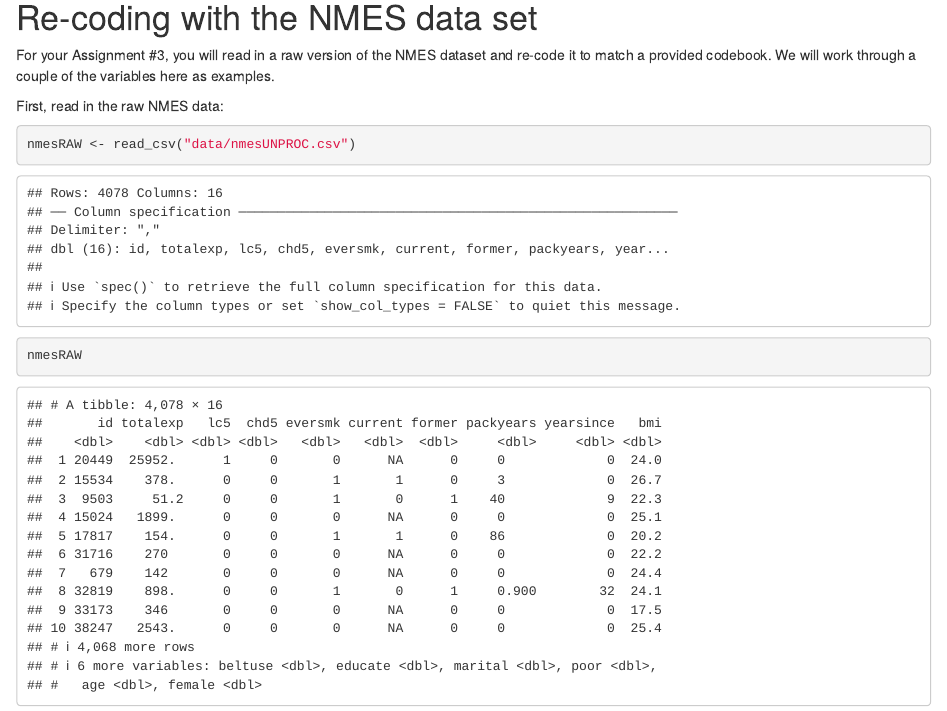
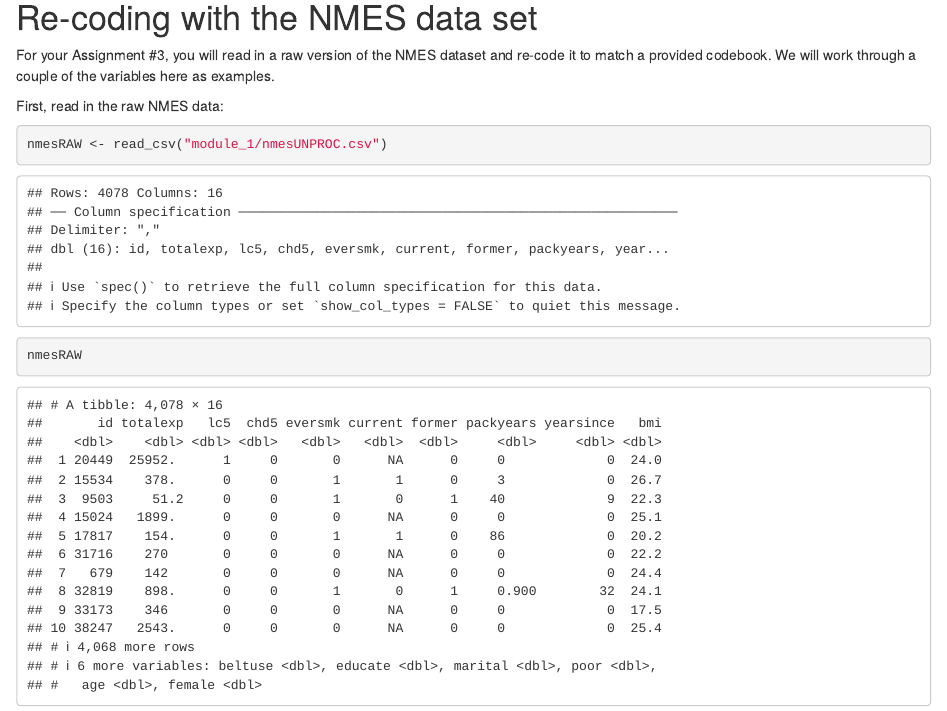
Before and after one commit to health-data-analysis-practicum-2024/class-materials, an R Markdown document (module_1/Content3-3_factors.Rmd): the page in a window 1100 px wide, from 520 px down. Rendered offline with R 4.5, knitr and Pandoc, with nearby package versions.

Commit message:
updated paths

````diff
--- a/module_1/Content3-3_factors.Rmd
+++ b/module_1/Content3-3_factors.Rmd
@@ -378,7 +378,7 @@ For your Assignment #3, you will read in a raw version of the NMES dataset and r
 
 First, read in the raw NMES data:
 ```{r}
-nmesRAW <- read_csv("data/nmesUNPROC.csv")
+nmesRAW <- read_csv("module_1/nmesUNPROC.csv")
 
 nmesRAW
 ```
````
Also changed, not shown: module_1/Content3-3_factors.Rmd (2 more changed lines).
